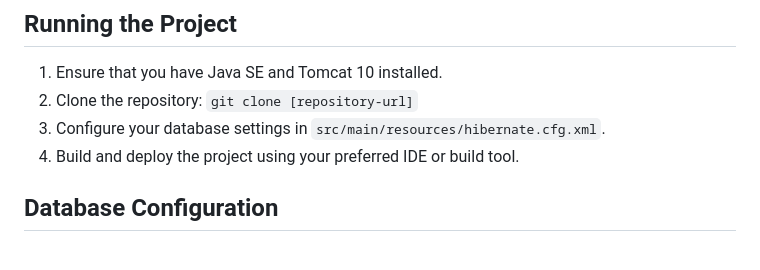
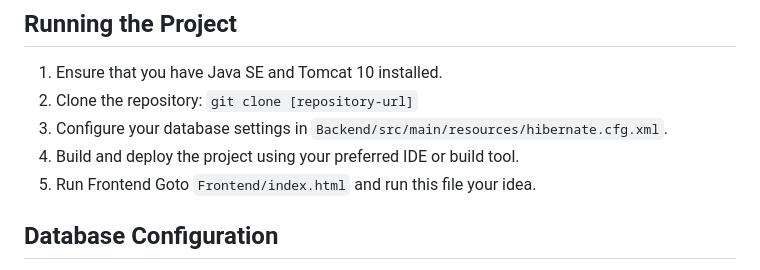
Before and after one commit to savindaJ/AAD-Assignment-JavaEE-WEB-POS, a Markdown page: README.md, the part around the change. Drawn GitHub-style.

```diff
--- a/README.md
+++ b/README.md
@@ -88,8 +88,9 @@ Sample Test Account:
 
 1. Ensure that you have Java SE and Tomcat 10 installed.
 2. Clone the repository: `git clone [repository-url]`
-3. Configure your database settings in `src/main/resources/hibernate.cfg.xml`.
+3. Configure your database settings in `Backend/src/main/resources/hibernate.cfg.xml`.
 4. Build and deploy the project using your preferred IDE or build tool.
+5. Run Frontend Goto `Frontend/index.html` and run this file your idea.
 
 ## Database Configuration
 
```
